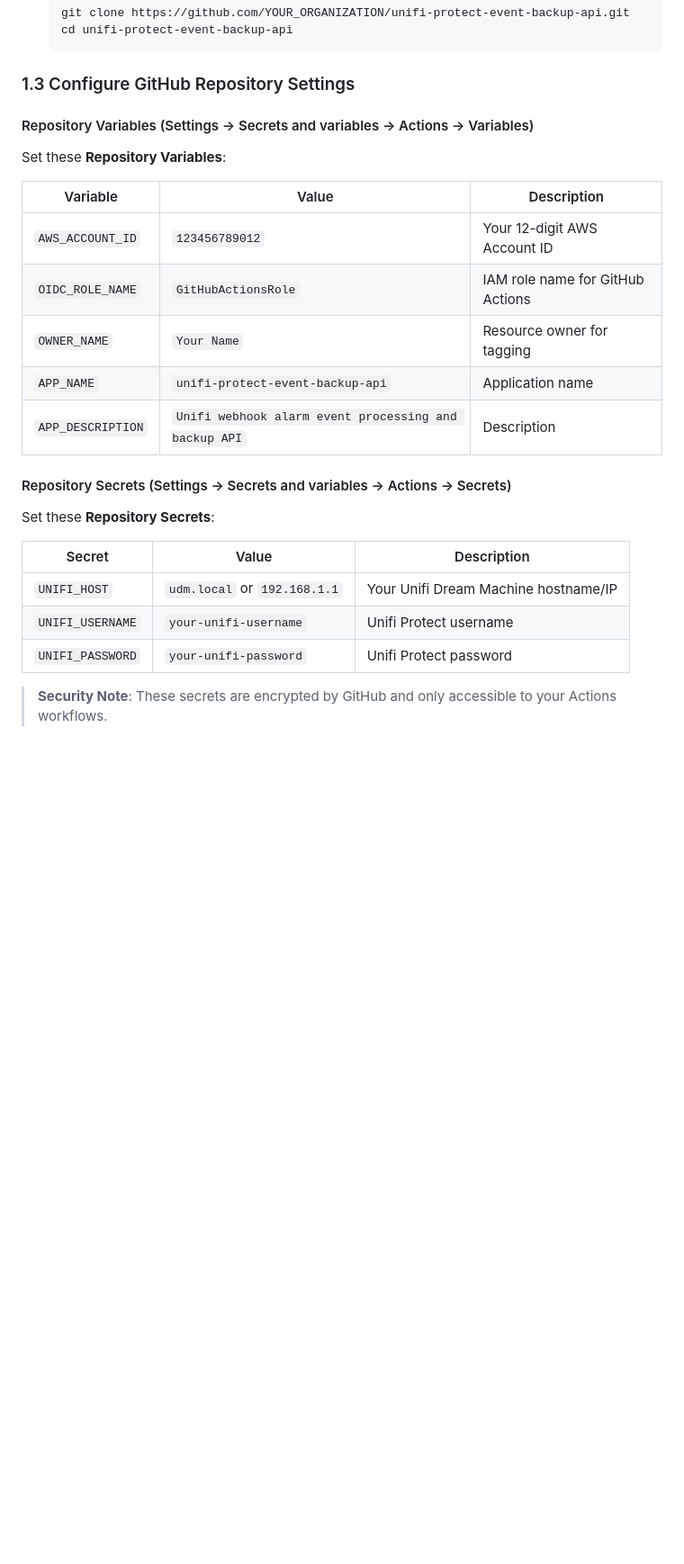
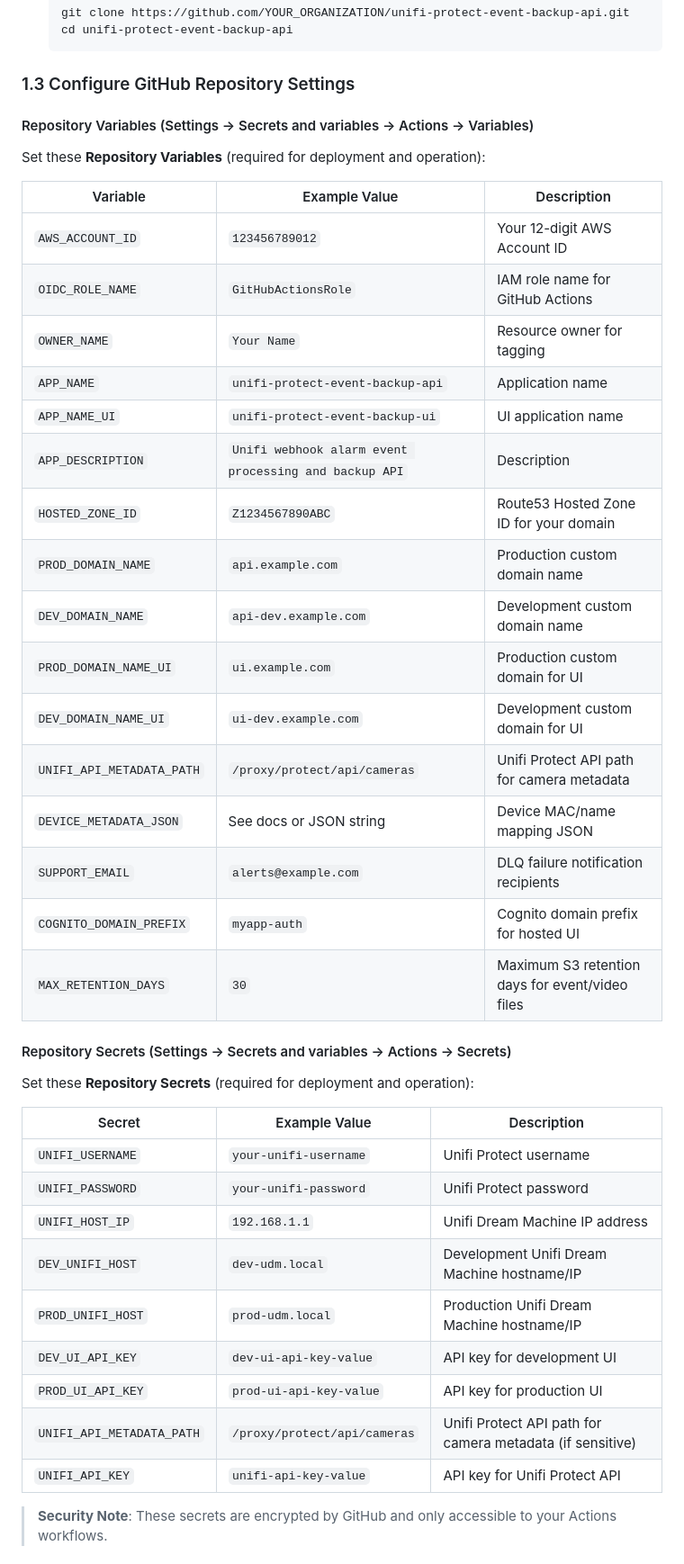
Before and after one commit to engineerthefuture/unifi-protect-event-backup-api, a Markdown page: docs/QUICKSTART.md, the part around the change. Shown: that part at 90% size. Drawn GitHub-style; blank space fills up the shorter version.

```diff
--- a/docs/QUICKSTART.md
+++ b/docs/QUICKSTART.md
@@ -68,25 +68,44 @@ GitHub organizations are required for AWS OIDC integration. If you don't already
 
 ### 1.3 Configure GitHub Repository Settings
 
+
 #### Repository Variables (Settings → Secrets and variables → Actions → Variables)
-Set these **Repository Variables**:
+Set these **Repository Variables** (required for deployment and operation):
 
-| Variable | Value | Description |
-|----------|-------|-------------|
+| Variable | Example Value | Description |
+|----------|---------------|-------------|
 | `AWS_ACCOUNT_ID` | `123456789012` | Your 12-digit AWS Account ID |
 | `OIDC_ROLE_NAME` | `GitHubActionsRole` | IAM role name for GitHub Actions |
 | `OWNER_NAME` | `Your Name` | Resource owner for tagging |
 | `APP_NAME` | `unifi-protect-event-backup-api` | Application name |
+| `APP_NAME_UI` | `unifi-protect-event-backup-ui` | UI application name |
 | `APP_DESCRIPTION` | `Unifi webhook alarm event processing and backup API` | Description |
+| `HOSTED_ZONE_ID` | `Z1234567890ABC` | Route53 Hosted Zone ID for your domain |
+| `PROD_DOMAIN_NAME` | `api.example.com` | Production custom domain name |
+| `DEV_DOMAIN_NAME` | `api-dev.example.com` | Development custom domain name |
+| `PROD_DOMAIN_NAME_UI` | `ui.example.com` | Production custom domain for UI |
+| `DEV_DOMAIN_NAME_UI` | `ui-dev.example.com` | Development custom domain for UI |
+| `UNIFI_API_METADATA_PATH` | `/proxy/protect/api/cameras` | Unifi Protect API path for camera metadata |
+| `DEVICE_METADATA_JSON` | See docs or JSON string | Device MAC/name mapping JSON |
+| `SUPPORT_EMAIL` | `alerts@example.com` | DLQ failure notification recipients |
+| `COGNITO_DOMAIN_PREFIX` | `myapp-auth` | Cognito domain prefix for hosted UI |
+| `MAX_RETENTION_DAYS` | `30` | Maximum S3 retention days for event/video files |
 
 #### Repository Secrets (Settings → Secrets and variables → Actions → Secrets)
-Set these **Repository Secrets**:
+Set these **Repository Secrets** (required for deployment and operation):
 
-| Secret | Value | Description |
-|--------|-------|-------------|
-| `UNIFI_HOST` | `udm.local` or `192.168.1.1` | Your Unifi Dream Machine hostname/IP |
+| Secret | Example Value | Description |
+|--------|---------------|-------------|
 | `UNIFI_USERNAME` | `your-unifi-username` | Unifi Protect username |
 | `UNIFI_PASSWORD` | `your-unifi-password` | Unifi Protect password |
+| `UNIFI_HOST_IP` | `192.168.1.1` | Unifi Dream Machine IP address |
+| `DEV_UNIFI_HOST` | `dev-udm.local` | Development Unifi Dream Machine hostname/IP |
+| `PROD_UNIFI_HOST` | `prod-udm.local` | Production Unifi Dream Machine hostname/IP |
+| `DEV_UI_API_KEY` | `dev-ui-api-key-value` | API key for development UI |
+| `PROD_UI_API_KEY` | `prod-ui-api-key-value` | API key for production UI |
+| `UNIFI_API_METADATA_PATH` | `/proxy/protect/api/cameras` | Unifi Protect API path for camera metadata (if sensitive) |
+| `UNIFI_API_KEY` | `unifi-api-key-value` | API key for Unifi Protect API |
+
 
 > **Security Note**: These secrets are encrypted by GitHub and only accessible to your Actions workflows.
 
```
Also changed, not shown: readme.md (+50 -0 lines).
